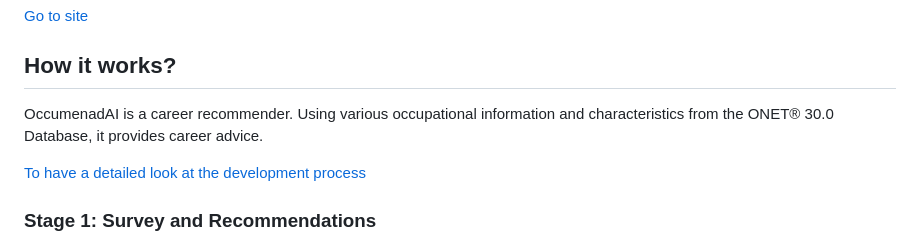
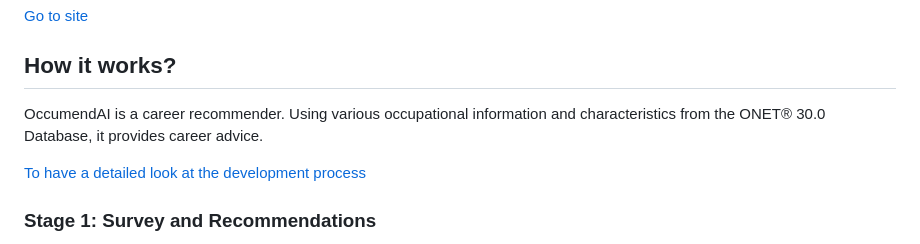
Before and after one commit to hllzmz/occumend-ai, a Markdown page: README.md, the part around the change. Drawn GitHub-style.

Commit message:
Fix spelling
Corrected the spelling of 'OccumenadAI' to 'OccumendAI' in the README.

```diff
--- a/README.md
+++ b/README.md
@@ -5,7 +5,7 @@ An AI-based career recommendation engine as a Flask web application.
 
 [Go to site](https://occumendai-d0f6abgrcwagagbp.germanywestcentral-01.azurewebsites.net)
 ## How it works?
-OccumenadAI is a career recommender.  Using various occupational information and characteristics from the ONET® 30.0 Database, it provides career advice.
+OccumendAI is a career recommender.  Using various occupational information and characteristics from the ONET® 30.0 Database, it provides career advice.
 
 [To have a detailed look at the development process ](https://medium.com/@halil.uzmez/occumendai-building-an-ai-powered-career-recommendation-engine-from-scratch-f62f51f16f17)
 
```
